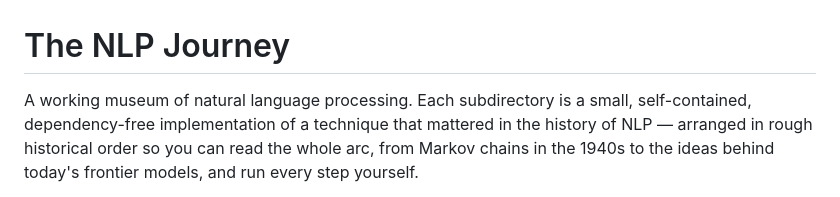
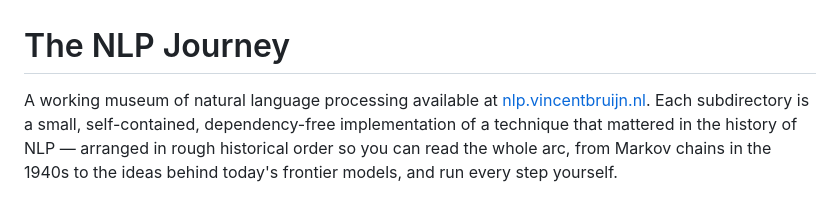
Before and after one commit to y-a-v-a/nlp, a Markdown page: README.md, the part around the change. GitHub-like rendering.

Commit message:
Update README to include website link

```diff
--- a/README.md
+++ b/README.md
@@ -1,6 +1,6 @@
 # The NLP Journey
 
-A working museum of natural language processing. Each subdirectory is a small,
+A working museum of natural language processing available at [nlp.vincentbruijn.nl](https://nlp.vincentbruijn.nl). Each subdirectory is a small,
 self-contained, dependency-free implementation of a technique that mattered in the
 history of NLP — arranged in rough historical order so you can read the whole arc,
 from Markov chains in the 1940s to the ideas behind today's frontier models, and
```
